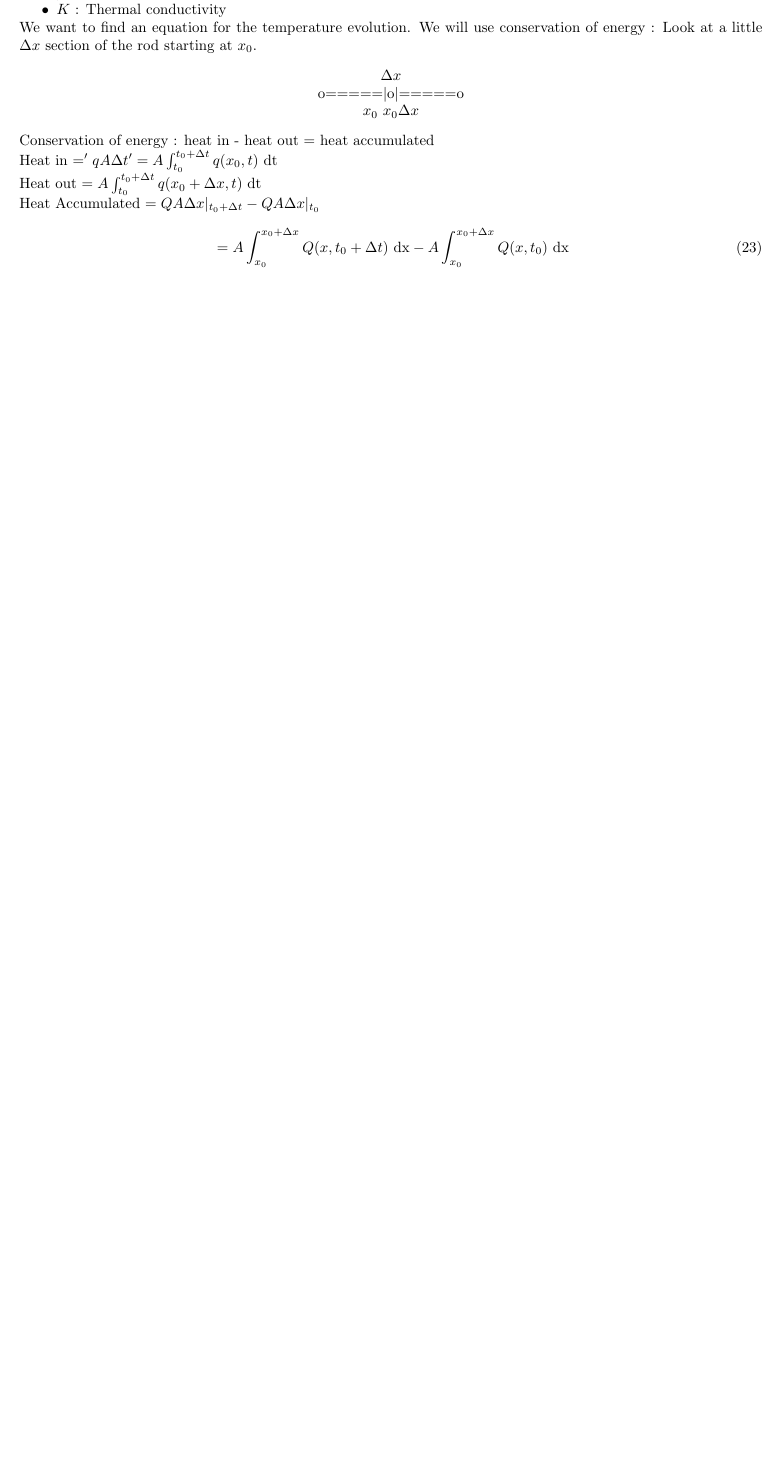
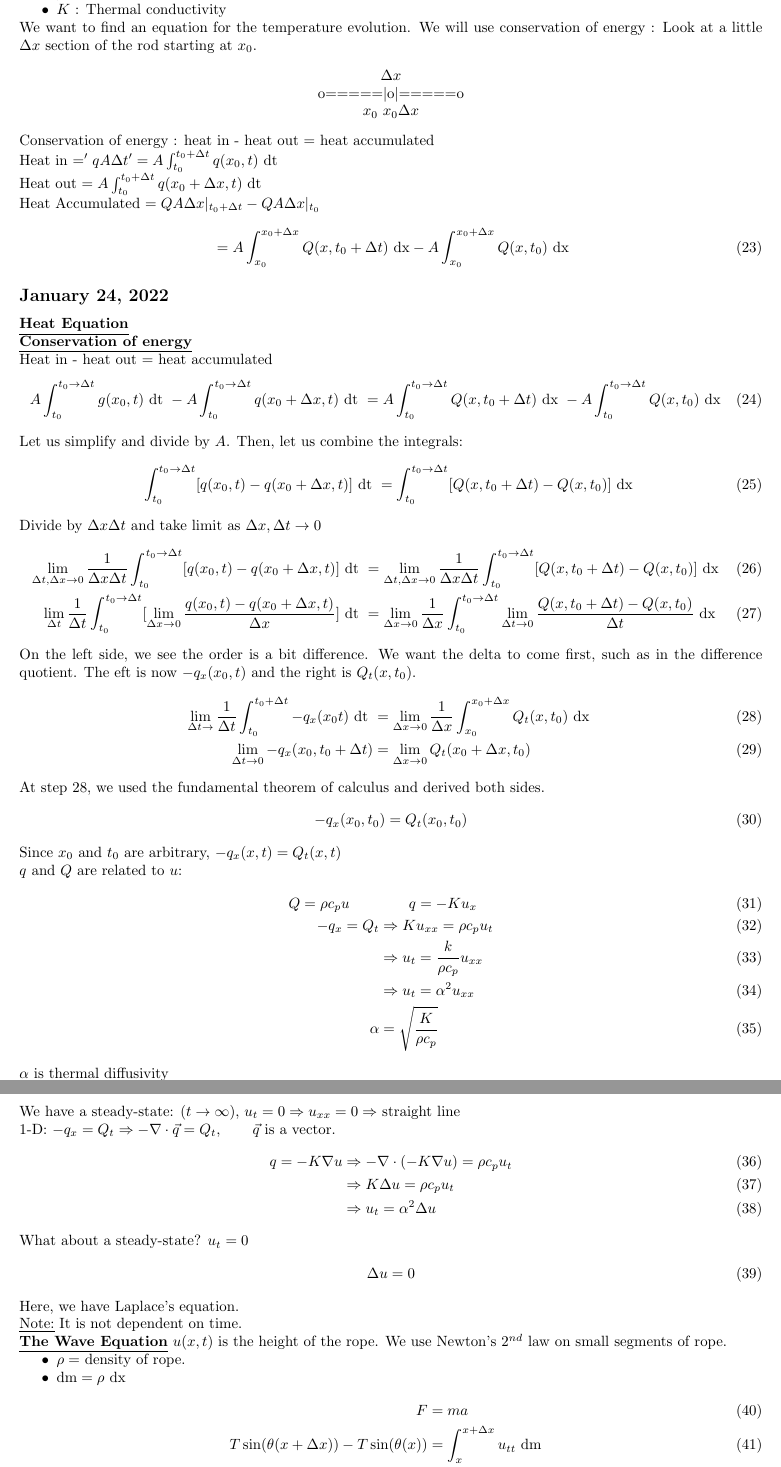
Before and after one commit to StevenBlythe/MATH-4491-Partial-Differential-Equations, a LaTeX document (Class Notes/Class Notes.tex): part of page 4 of 4 before the commit and two parts of pages 4 and 5 of 5 after it, the two joined at a grey line, cut so that both start at the same text, the shorter picture padded with empty space. Compiled offline with pdfLaTeX.

Commit message:
Class notes

```diff
--- a/Class Notes/Class Notes.tex
+++ b/Class Notes/Class Notes.tex
@@ -14,6 +14,8 @@
 \newcommand{\grad}{\nabla}
 \newcommand{\Ex}{\underline{Example:} }
 \newcommand{\ex}{\underline{Ex:} }
+\newcommand{\dx}{\text{ dx }}
+\newcommand{\dt}{\text{ dt }}
 \newcommand{\dfn}{\underline{Definition:} }
 \newcommand{\thm}{\underline{Theorem:} }
 \newcommand{\Note}{\underline{Note:} }
@@ -199,3 +201,75 @@ Heat Accumulated $ = QA\Delta x |_{t_0 + \Delta t} - QA\Delta x|_{t_0}$
 \begin{align}
   & = A\int^{x_0 + \Delta x}_{x_0} Q(x, t_0 + \Delta t) \text{ dx} - A\int^{x_0 + \Delta x}_{x_0} Q(x, t_0) \text{ dx}
 \end{align}
+\subsection*{January 24, 2022}
+\topic{Heat Equation}\\
+\topic{Conservation of energy}\\
+Heat in - heat out = heat accumulated
+\begin{align}
+  A \int^{t_0 \rightarrow \Delta t}_{t_0} g(x_0, t) \dt -
+  A \int^{t_0 \rightarrow \Delta t}_{t_0} q(x_0 + \Delta x, t) \dt =
+  A \int^{t_0 \rightarrow \Delta t}_{t_0} Q(x, t_0 + \Delta t) \dx -
+  A \int^{t_0 \rightarrow \Delta t}_{t_0} Q(x, t_0) \dx
+\end{align}
+Let us simplify and divide by $A$. Then, let us combine the integrals:
+\begin{align}
+  \int^{t_0 \rightarrow \Delta t}_{t_0} [q(x_0, t) - q(x_0 + \Delta x, t)] \dt =
+  \int^{t_0 \rightarrow \Delta t}_{t_0} [Q(x, t_0 + \Delta t) - Q(x, t_0)] \dx
+\end{align}
+Divide by $\Delta x \Delta t$ and take limit as $\Delta x, \Delta t \rightarrow 0$
+\begin{align}
+  \lim_{\Delta t, \Delta x \rightarrow 0} \frac{1}{\Delta x \Delta t}
+  \int^{t_0 \rightarrow \Delta t}_{t_0} [q(x_0, t) - q(x_0 + \Delta x, t)] \dt & =
+  \lim_{\Delta t, \Delta x \rightarrow 0} \frac{1}{\Delta x \Delta t}
+  \int^{t_0 \rightarrow \Delta t}_{t_0} [Q(x, t_0 + \Delta t) - Q(x, t_0)] \dx\\
+  \lim_{\Delta t} \frac{1}{\Delta t} \int^{t_0 \rightarrow \Delta t}_{t_0} [\lim_{\Delta x \rightarrow 0} \frac{q(x_0, t) - q(x_0 + \Delta x, t)}{\Delta x}] \dt & =
+  \lim_{\Delta x \rightarrow 0} \frac{1}{\Delta x}
+  \int^{t_0 \rightarrow \Delta t}_{t_0} \lim_{\Delta t \rightarrow 0} \frac
+  {Q(x, t_0 + \Delta t) - Q(x, t_0)}{\Delta t} \dx
+\end{align}
+On the left side, we see the order is a bit difference. We want the delta to come first, such as in the difference quotient. The eft is now $-q_x(x_0, t)$ and the right is $Q_t(x, t_0)$.
+\begin{align}
+  \lim_{\Delta t \rightarrow} \frac{1}{\Delta t} \int^{t_0 + \Delta t}_{t_0} - q_x(x_0 t) \dt & =
+  \lim_{\Delta x \rightarrow 0} \frac{1}{\Delta x} \int^{x_0 + \Delta x}_{x_0} Q_t(x, t_0) \dx\\
+  \lim_{\Delta t \rightarrow 0} -q_x(x_0, t_0 + \Delta t) & = \lim_{\Delta x \rightarrow 0} Q_t(x_0 + \Delta x, t_0)
+\end{align}
+At step 28, we used the fundamental theorem of calculus and derived both sides.
+\begin{align}
+  -q_x(x_0, t_0) & = Q_t(x_0, t_0)
+\end{align}
+Since $x_0$ and $t_0$ are arbitrary, $-q_x(x, t) = Q_t(x, t)$\\
+$q$ and $Q$ are related to $u$:
+\begin{align}
+  Q = \rho c_p u \qquad & \qquad q = -Ku_x\\
+  -q_x = Q_t & \Rightarrow Ku_{xx} = \rho c_p u_t\\
+  & \Rightarrow u_t = \frac{k}{\rho c_p} u_{xx}\\
+  & \Rightarrow u_t = \alpha^2 u_{xx}\\
+  \alpha & = \sqrt{\frac{K}{\rho c_p}}
+\end{align}
+$\alpha$ is thermal diffusivity\\
+$u_t = \alpha^2 u_{xx} \leftarrow$ 1-D heat equation (diffusivity equation)\\
+We have a steady-state: $(t \rightarrow \infty)$, $u_t = 0 \Rightarrow u_{xx} = 0 \Rightarrow $ straight line\\
+1-D: $-q_x = Q_t \Rightarrow -\grad \cdot \vec q = Q_t, \qquad \vec q$ is a vector.
+\begin{align}
+  q = -K \grad u & \Rightarrow - \grad \cdot (-K \grad u) = \rho c_p u_t\\
+  & \Rightarrow K \Delta u = \rho c_p u_t\\
+  & \Rightarrow u_t = \alpha^2 \Delta u
+\end{align}
+What about a steady-state? $u_t = 0$
+\begin{align}
+  \Delta u & = 0
+\end{align}
+Here, we have Laplace's equation.\\
+\note It is not dependent on time.\\
+\topic{The Wave Equation}
+$u(x, t)$ is the height of the rope. We use Newton's $2^{nd}$ law on small segments of rope.
+\begin{itemize}
+  \item $\rho = $ density of rope.
+  \item $\text{dm} = \rho \dx$
+\end{itemize}
+% Image here
+\begin{align}
+  F & = ma\\
+  T \sin(\theta(x + \Delta x)) - T \sin(\theta(x)) & = \int^{x + \Delta x}_x u_{tt} \text{ dm}\\
+  T[ \sin(\theta (x + \Delta x)) - \sin(\theta (x))] & = \rho \int^{x + \Delta x}_{x} u_{tt} \dx
+\end{align}
```
Also changed, not shown: Code/Partial Differential Equations.py (added, +48 -0 lines), Class Notes/Class Notes.pdf, media/images/Partial Differential Equations/InitialCondition_ManimCE_v0.14.0.png (added), Class Notes/Class Notes.tex (15 more changed lines), 1 other file.
